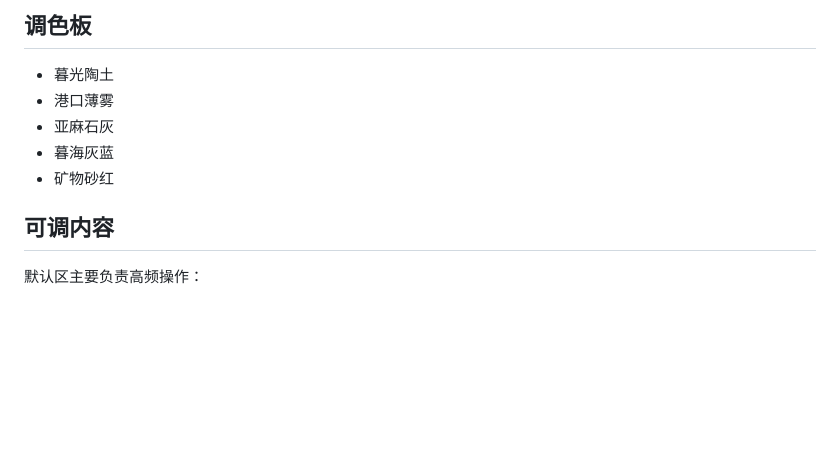
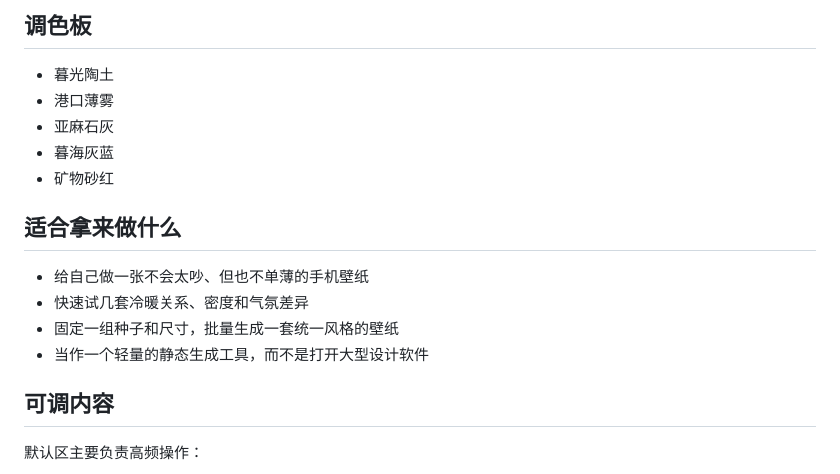
Before and after one commit to walnut-a/wallpaper-maker, a Markdown page: README.md, the part around the change printed below. Drawn GitHub-style; blank space fills up the shorter version.

```diff
--- a/README.md
+++ b/README.md
@@ -35,6 +45,13 @@
 - 亚麻石灰
 - 暮海灰蓝
 - 矿物砂红
+
+## 适合拿来做什么
+
+- 给自己做一张不会太吵、但也不单薄的手机壁纸
+- 快速试几套冷暖关系、密度和气氛差异
+- 固定一组种子和尺寸，批量生成一套统一风格的壁纸
+- 当作一个轻量的静态生成工具，而不是打开大型设计软件
 
 ## 可调内容
 
```
Also changed, not shown: other parts of README.md (+10 -0 lines), docs/assets/readme/wallpaper-maker-desktop.png (added), docs/assets/readme/wallpaper-maker-mobile.png (added).
